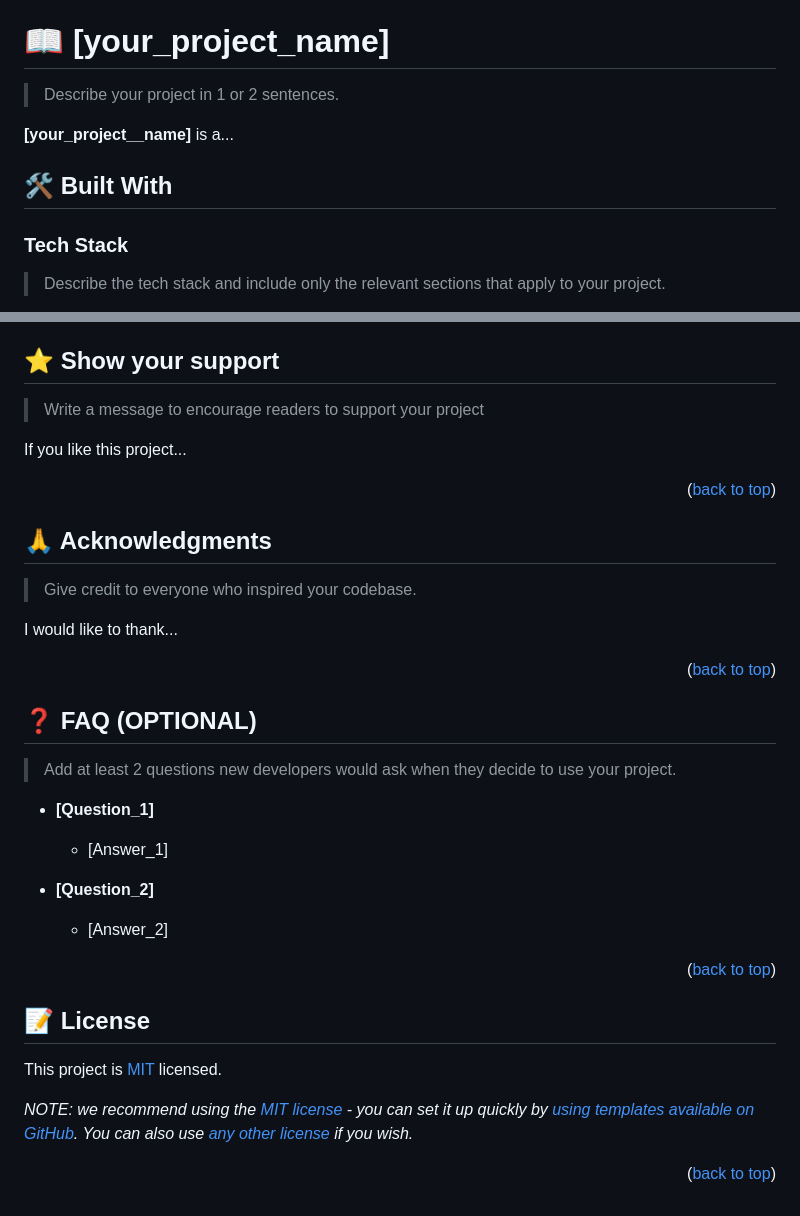
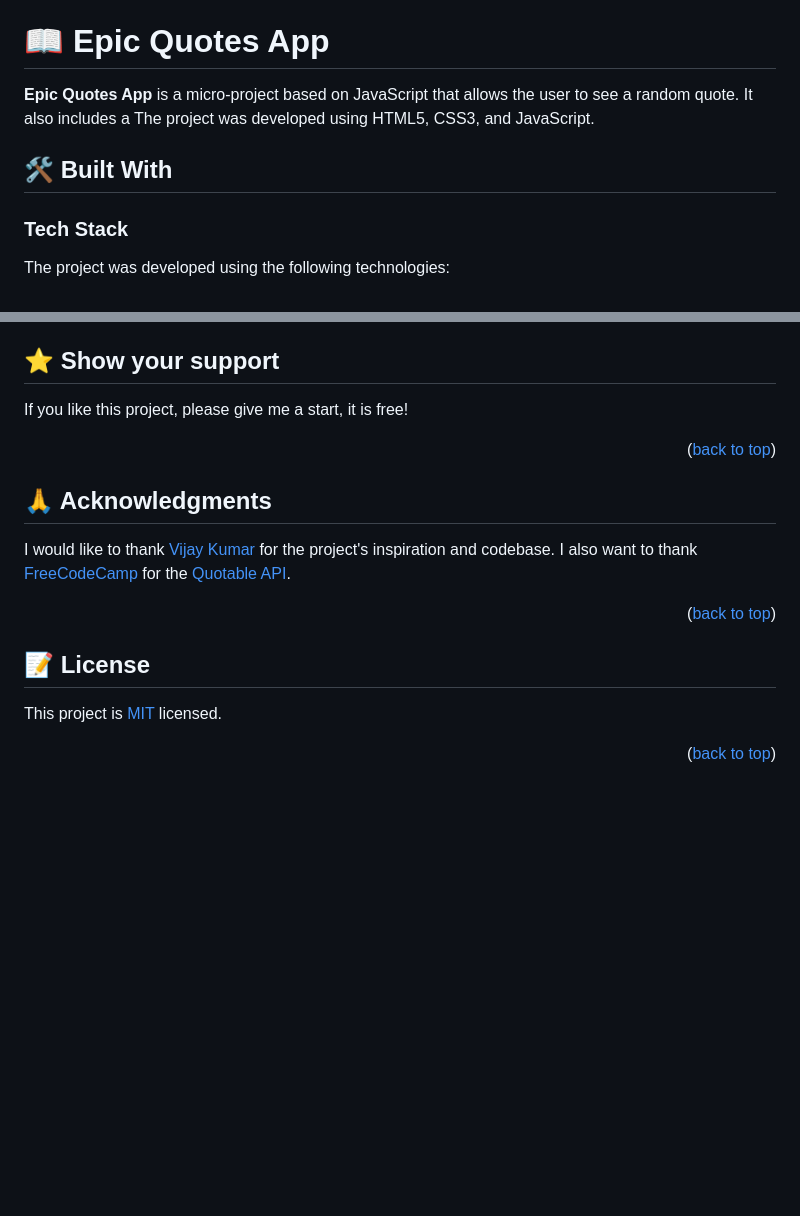
Before and after one commit to sergio-usma/epic_quotes_app, a Markdown page: README.md, 2 parts joined by grey strips. Drawn GitHub-style; blank space fills up the shorter version.

Commit message:
Update README.md file w/ new info and links

```diff
--- a/README.md
+++ b/README.md
@@ -63,15 +24,13 @@ For more information on the importance of a professional README for your reposit
 
 <!-- PROJECT DESCRIPTION -->
 
-# 📖 [your_project_name] <a name="about-project"></a>
+# 📖 Epic Quotes App <a name="about-project"></a>
 
-> Describe your project in 1 or 2 sentences.
-
-**[your_project__name]** is a...
+**Epic Quotes App** is a micro-project based on JavaScript that allows the user to see a random quote. It also includes a  The project was developed using HTML5, CSS3, and JavaScript.
 
 ## 🛠 Built With <a name="built-with"></a>
 
 ### Tech Stack <a name="tech-stack"></a>
 
-> Describe the tech stack and include only the relevant sections that apply to your project.
+The project was developed using the following technologies:
 
@@ -242,9 +93,7 @@ Feel free to check the [issues page](../../issues/).
 
 ## ⭐️ Show your support <a name="support"></a>
 
-> Write a message to encourage readers to support your project
-
-If you like this project...
+If you like this project, please give me a start, it is free!
 
 <p align="right">(<a href="#readme-top">back to top</a>)</p>
 
@@ -252,25 +101,7 @@ If you like this project...
 
 ## 🙏 Acknowledgments <a name="acknowledgements"></a>
 
-> Give credit to everyone who inspired your codebase.
-
-I would like to thank...
-
-<p align="right">(<a href="#readme-top">back to top</a>)</p>
-
-<!-- FAQ (optional) -->
-
-## ❓ FAQ (OPTIONAL) <a name="faq"></a>
-
-> Add at least 2 questions new developers would ask when they decide to use your project.
-
-- **[Question_1]**
-
-  - [Answer_1]
-
-- **[Question_2]**
-
-  - [Answer_2]
+I would like to thank [Vijay Kumar](https://www.linkedin.com/in/vijay-kumar-44b4b1197/) for the project's inspiration and codebase. I also want to thank [FreeCodeCamp](https://www.freecodecamp.org/) for the [Quotable API](https://github.com/lukePeavey/quotable).
 
 <p align="right">(<a href="#readme-top">back to top</a>)</p>
 
@@ -280,6 +111,4 @@ I would like to thank...
 
 This project is [MIT](./LICENSE) licensed.
 
-_NOTE: we recommend using the [MIT license](https://choosealicense.com/licenses/mit/) - you can set it up quickly by [using templates available on GitHub](https://docs.github.com/en/communities/setting-up-your-project-for-healthy-contributions/adding-a-license-to-a-repository). You can also use [any other license](https://choosealicense.com/licenses/) if you wish._
-
 <p align="right">(<a href="#readme-top">back to top</a>)</p>
```
Also changed, not shown: other parts of README.md (+12 -159 lines).
